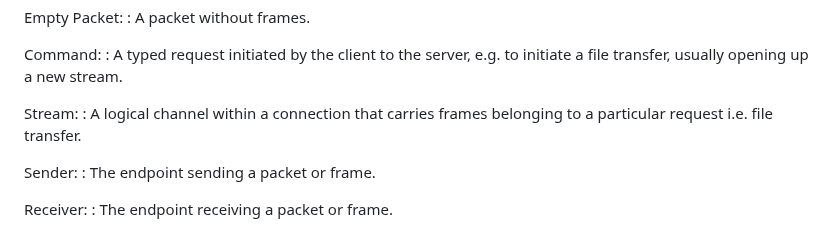
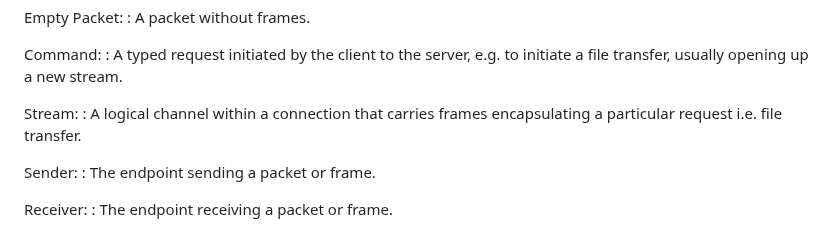
Before and after one commit to nStangl/robust-file-transfer, a Markdown page: specification/rft.md, the part around the change. Rendered like a GitHub page.

Commit message:
feat(spec): revise stream in terms subsection
Signed-off-by: Sandro-Alessio Gierens <sandro@gierens.de>

```diff
--- a/specification/rft.md
+++ b/specification/rft.md
@@ -114,8 +114,8 @@ Command:
 a file transfer, usually opening up a new stream.
 
 Stream:
-: A logical channel within a connection that carries frames belonging to a
-particular request i.e. file transfer.
+: A logical channel within a connection that carries frames encapsulating
+a particular request i.e. file transfer.
 
 Sender:
 : The endpoint sending a packet or frame.
```
